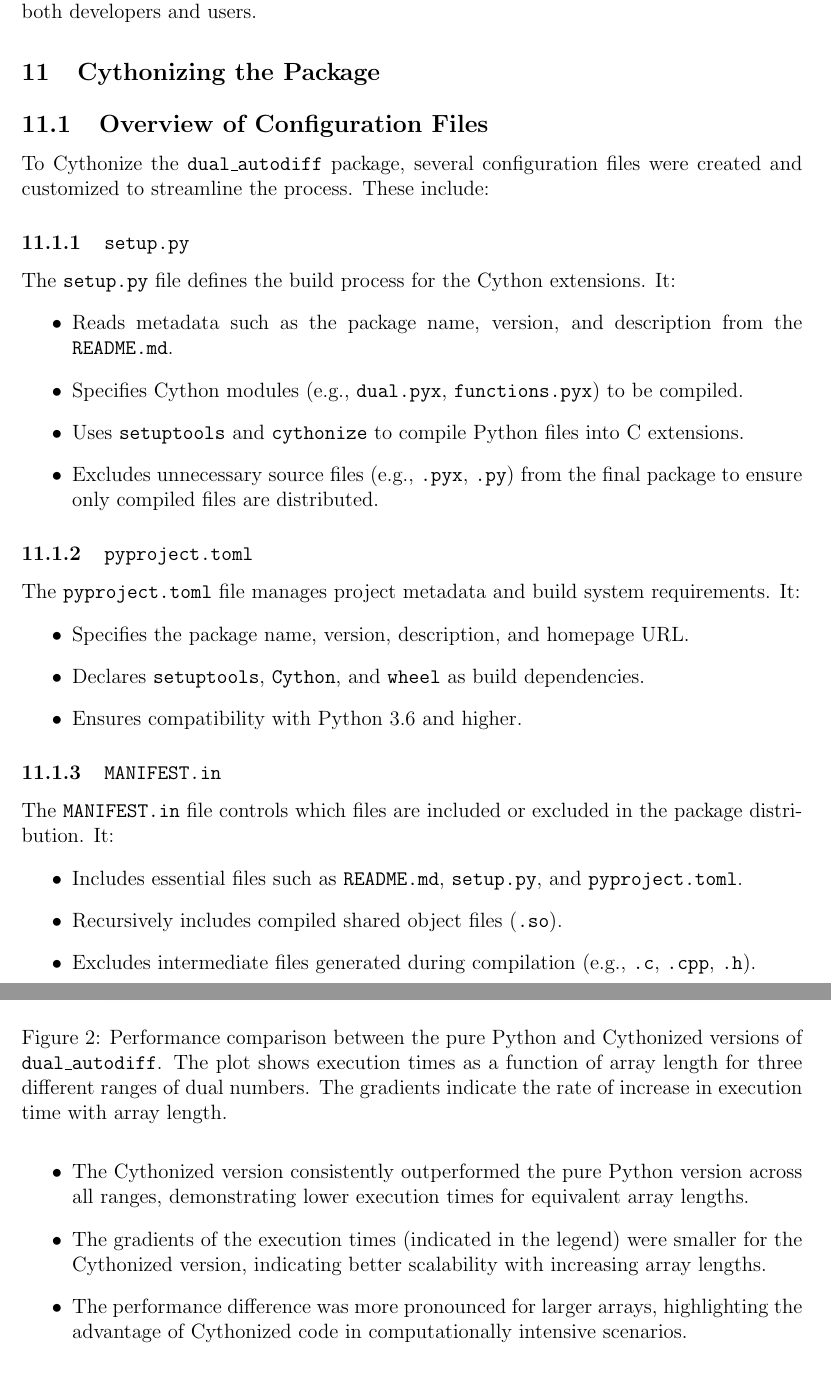
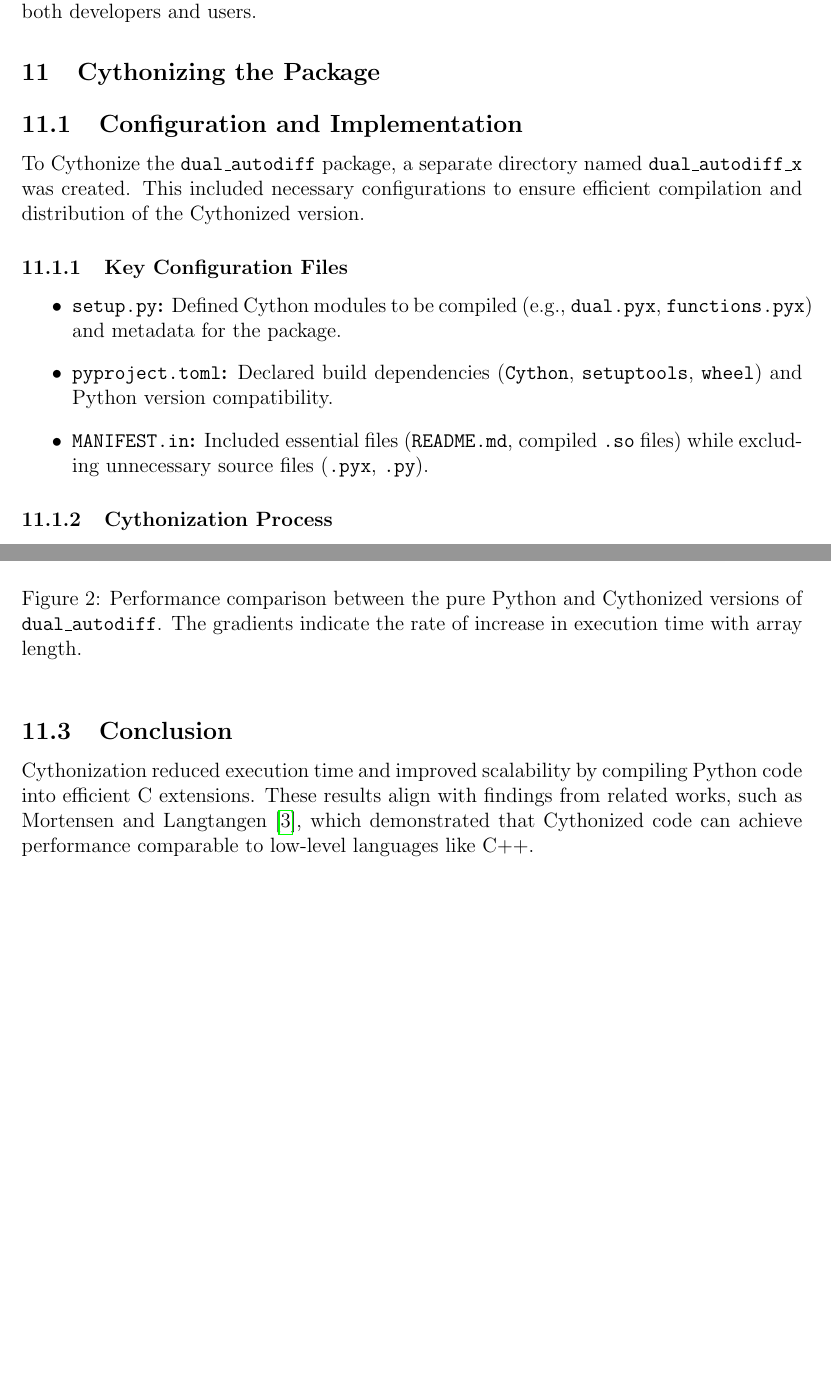
Before and after one commit to raunaq-rai/Dual_Autodiff, a LaTeX document (report/report.tex): two parts of pages 9 and 11 of 13 before the commit and two parts of pages 9 and 10 of 13 after it, joined at a grey line, cut so that both start at the same text, the shorter picture padded with empty space. The pictures show the PDF file report/report.pdf that the author committed with the source.

Commit message:
Updated dual_autodiff_x to version 0.1.15 with revised setup, metadata, and report updates

```diff
--- a/report/report.tex
+++ b/report/report.tex
@@ -349,42 +349,18 @@ The Sphinx-generated documentation ensures clarity and accessibility, providing
 
 \section{Cythonizing the Package}
 
-\subsection{Overview of Configuration Files}
-To Cythonize the \texttt{dual\_autodiff} package, several configuration files were created and customized to streamline the process. These include:
+\subsection{Configuration and Implementation}
+To Cythonize the \texttt{dual\_autodiff} package, a separate directory named \texttt{dual\_autodiff\_x} was created. This included necessary configurations to ensure efficient compilation and distribution of the Cythonized version.
 
-\subsubsection{\texttt{setup.py}}
-The \texttt{setup.py} file defines the build process for the Cython extensions. It:
+\subsubsection{Key Configuration Files}
 \begin{itemize}
-    \item Reads metadata such as the package name, version, and description from the \texttt{README.md}.
-    \item Specifies Cython modules (e.g., \texttt{dual.pyx}, \texttt{functions.pyx}) to be compiled.
-    \item Uses \texttt{setuptools} and \texttt{cythonize} to compile Python files into C extensions.
-    \item Excludes unnecessary source files (e.g., \texttt{.pyx}, \texttt{.py}) from the final package to ensure only compiled files are distributed.
+    \item \textbf{\texttt{setup.py}:} Defined Cython modules to be compiled (e.g., \texttt{dual.pyx}, \texttt{functions.pyx}) and metadata for the package.
+    \item \textbf{\texttt{pyproject.toml}:} Declared build dependencies (\texttt{Cython}, \texttt{setuptools}, \texttt{wheel}) and Python version compatibility.
+    \item \textbf{\texttt{MANIFEST.in}:} Included essential files (\texttt{README.md}, compiled \texttt{.so} files) while excluding unnecessary source files (\texttt{.pyx}, \texttt{.py}).
 \end{itemize}
 
-\subsubsection{\texttt{pyproject.toml}}
-The \texttt{pyproject.toml} file manages project metadata and build system requirements. It:
-\begin{itemize}
-    \item Specifies the package name, version, description, and homepage URL.
-    \item Declares \texttt{setuptools}, \texttt{Cython}, and \texttt{wheel} as build dependencies.
-    \item Ensures compatibility with Python 3.6 and higher.
-\end{itemize}
+\subsubsection{Cythonization Process}
+\begin{enumerate}
+    \item \textbf{Code Preparation:}
+    Python files (\texttt{.py}) in the original \texttt{dual\_autodiff} directory were copied into \texttt{dual\_autodiff\_x} and renamed to \texttt{.pyx} to allow Cython compilation.
 
-\subsubsection{\texttt{MANIFEST.in}}
-The \texttt{MANIFEST.in} file controls which files are included or excluded in the package distribution. It:
-\begin{itemize}
-    \item Includes essential files such as \texttt{README.md}, \texttt{setup.py}, and \texttt{pyproject.toml}.
-    \item Recursively includes compiled shared object files (\texttt{.so}).
-    \item Excludes intermediate files generated during compilation (e.g., \texttt{.c}, \texttt{.cpp}, \texttt{.h}).
-\end{itemize}
-
-\subsection{Cythonization Steps}
-\begin{enumerate}
-    \item \textbf{Organizing the Code:}
-    The source files from the \texttt{dual\_autodiff} directory were copied into a new directory named \texttt{dual\_autodiff\_x} to create a separate namespace for the Cythonized implementation.
-
-    \item \textbf{Renaming Files:}
-    The Python files (\texttt{.py}) for core functionality, including \texttt{dual.py}, \texttt{functions.py}, and \texttt{base.py}, were renamed to \texttt{.pyx}. This step is essential because Cython requires source files to have the \texttt{.pyx} extension for compilation.
-
-    \item \textbf{Setting Up Configuration Files:}
-    The following configuration files were created and customized:
-    \begin{itemize}
@@ -394,6 +367,4 @@ The \texttt{MANIFEST.in} file controls which files are included or excluded in t
-    \end{itemize}
-
-    \item \textbf{Compiling and Installing the Modules:}
-The Cython source files (\texttt{.pyx}) were compiled into shared object files (\texttt{.so}) and the package was installed in editable mode for testing and further development. This was done using the following commands:
+    \item \textbf{Compilation:}
+    The source files were compiled into shared object files (\texttt{.so}) using:
     \begin{verbatim}
     python setup.py build_ext --inplace
@@ -401,3 +377,5 @@ pip install -e .
     \end{verbatim}
 \end{enumerate}
 
+\subsection{Performance Insights}
+To evaluate the effectiveness of Cythonization, we compared the performance of the pure Python and Cythonized implementations.
@@ -405,6 +382,7 @@ pip install -e .
 
-To assess the performance improvement achieved through Cythonization, a comparative analysis of the pure Python and Cythonized versions of the \texttt{dual\_autodiff} package was conducted. The execution time for both implementations was measured as a function of the array length (number of dual numbers) across varying ranges of dual numbers. The key observations are summarized below.
+\subsubsection{Experimental Setup}
+Execution times were measured for arrays of dual numbers with lengths ranging from 100 to 14,000. Three ranges of real parts were considered: \((0,10)\), \((10,100)\), and \((100,1000)\). Each experiment was repeated 100 times, and linear regression was applied to analyze gradients of execution time with respect to array length.
 
-\subsection{Experimental Setup}
-Execution times were measured using a test function on arrays of dual numbers with lengths from 100 to 14,000, and real parts drawn from three ranges:
-(0,10), (10,100), and (100,1000). Each experiment was repeated 100 times for consistency. Linear regression was applied to compute gradients, quantifying the computational efficiency of both Python and Cythonized implementations.
+\subsubsection{Observations}
+Figure~\ref{fig:performance_comparison} illustrates the performance comparison:
+\begin{itemize}
@@ -411,4 +392,5 @@ Execution times were measured using a test function on arrays of dual numbers wi
+\end{itemize}
+
 \begin{figure}[h!]
     \centering
     \includegraphics[width=0.8\textwidth]{performance_comparison.png}
-    \caption{Performance comparison between the pure Python and Cythonized versions of \texttt{dual\_autodiff}. The plot shows execution times as a function of array length for three different ranges of dual numbers. The gradients indicate the rate of increase in execution time with array length.}
@@ -420,8 +401,8 @@ Figure~\ref{fig:performance_comparison} shows the execution times of the pure Py
-\begin{itemize}
-    \item The Cythonized version consistently outperformed the pure Python version across all ranges, demonstrating lower execution times for equivalent array lengths.
-    \item The gradients of the execution times (indicated in the legend) were smaller for the Cythonized version, indicating better scalability with increasing array lengths.
-    \item The performance difference was more pronounced for larger arrays, highlighting the advantage of Cythonized code in computationally intensive scenarios.
-\end{itemize}
+\subsection{Conclusion}
+Cythonization reduced execution time and improved scalability by compiling Python code into efficient C extensions. These results align with findings from related works, such as Mortensen and Langtangen~\cite{mortensen2016cython}, which demonstrated that Cythonized code can achieve performance comparable to low-level languages like C++.
+
+
+
 
 \subsection{Analysis of Gradients}
 The gradients of the execution time with respect to the array length, as indicated in the legend of Figure~\ref{fig:performance_comparison}, provide a quantitative measure of the computational efficiency of the Python and Cythonized versions. These gradients represent the rate at which execution time increases with the number of dual numbers in the array. The following insights can be drawn from the gradients:
@@ -485,0 +474 @@ The built wheels for Python 3.10 and 3.11 were inspected to ensure they containe
+\subsubsection{Key Features}
```
Also changed, not shown: dual_autodiff_x/pyproject.toml (+1 -1 lines), report/references.bib (+8 -0 lines), dual_autodiff_x/README.md, report/report.pdf, report/report.tex (36 more changed lines), 6 other files. Lines whose indentation alone changed are shown as unchanged.
